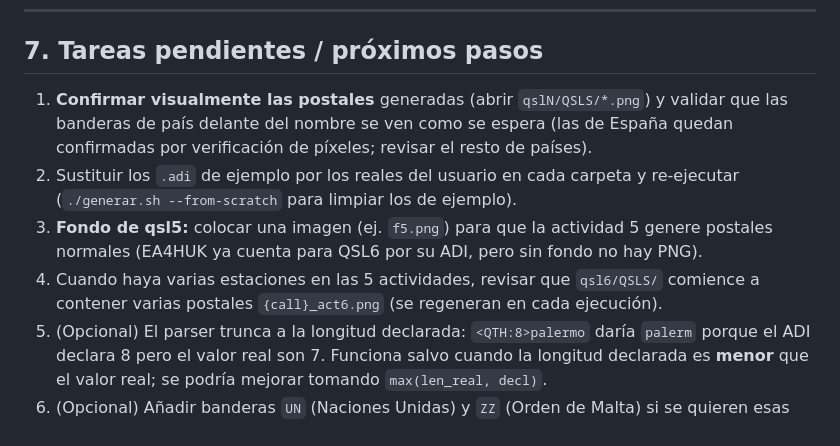
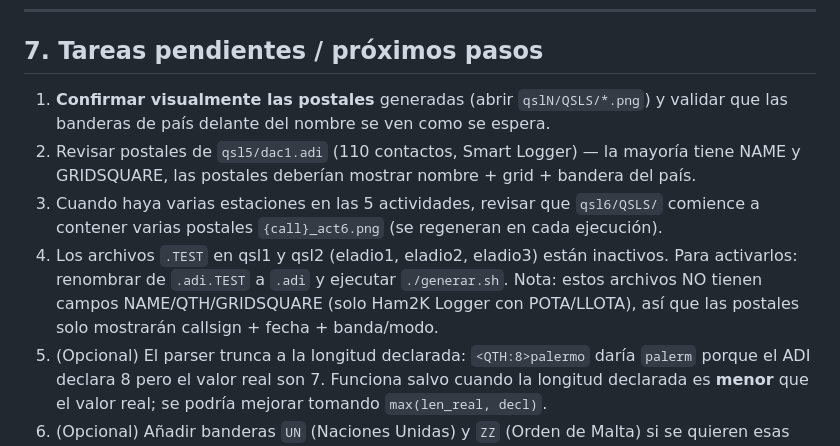
Before and after one commit to dcialdella/ia-qsls, a Markdown page: README.md, the part around one of its changes. Rendered like a GitHub page.

```diff
--- a/README.md
+++ b/README.md
@@ -344,14 +379,15 @@ Tipo | Tamaño caja | Contenido | Casillas
 ## 7. Tareas pendientes / próximos pasos
 
 1. **Confirmar visualmente las postales** generadas (abrir `qslN/QSLS/*.png`) y validar
-   que las banderas de país delante del nombre se ven como se espera (las de España
-   quedan confirmadas por verificación de píxeles; revisar el resto de países).
-2. Sustituir los `.adi` de ejemplo por los reales del usuario en cada carpeta y re-ejecutar
-   (`./generar.sh --from-scratch` para limpiar los de ejemplo).
-3. **Fondo de qsl5:** colocar una imagen (ej. `f5.png`) para que la actividad 5 genere
-   postales normales (EA4HUK ya cuenta para QSL6 por su ADI, pero sin fondo no hay PNG).
-4. Cuando haya varias estaciones en las 5 actividades, revisar que `qsl6/QSLS/` comience
+   que las banderas de país delante del nombre se ven como se espera.
+2. Revisar postales de `qsl5/dac1.adi` (110 contactos, Smart Logger) — la mayoría tiene
+   NAME y GRIDSQUARE, las postales deberían mostrar nombre + grid + bandera del país.
+3. Cuando haya varias estaciones en las 5 actividades, revisar que `qsl6/QSLS/` comience
    a contener varias postales `{call}_act6.png` (se regeneran en cada ejecución).
+4. Los archivos `.TEST` en qsl1 y qsl2 (eladio1, eladio2, eladio3) están inactivos.
+   Para activarlos: renombrar de `.adi.TEST` a `.adi` y ejecutar `./generar.sh`.
+   Nota: estos archivos NO tienen campos NAME/QTH/GRIDSQUARE (solo Ham2K Logger con
+   POTA/LLOTA), así que las postales solo mostrarán callsign + fecha + banda/modo.
 5. (Opcional) El parser trunca a la longitud declarada: `<QTH:8>palermo` daría `palerm`
    porque el ADI declara 8 pero el valor real son 7. Funciona salvo cuando la longitud
    declarada es **menor** que el valor real; se podría mejorar tomando `max(len_real, decl)`.
```
Also changed, not shown: other parts of README.md (+55 -20 lines).
